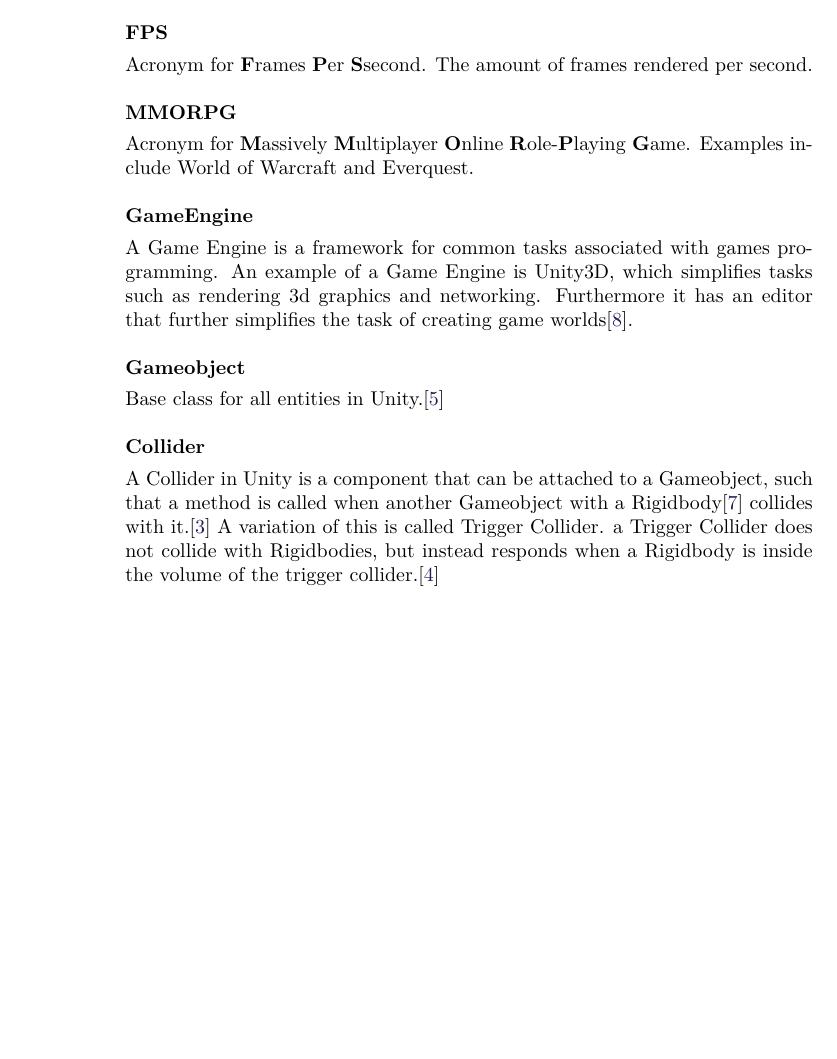
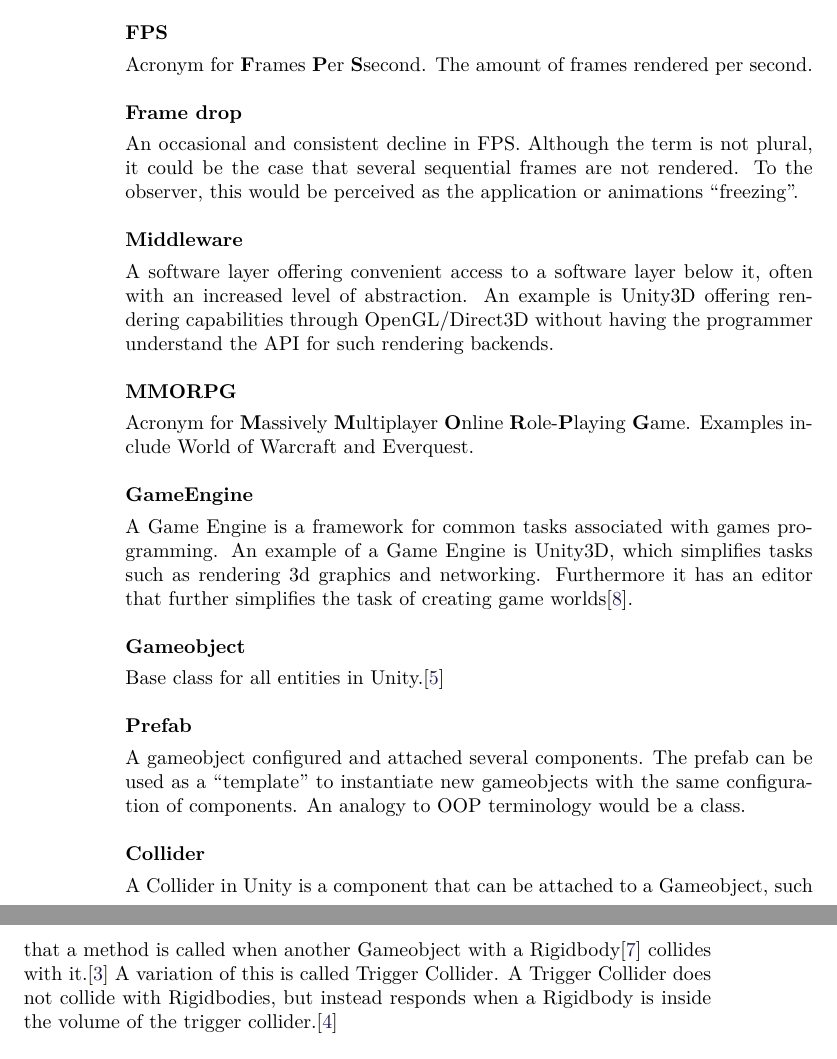
Before and after one commit to Bendername/sp802f15Report, a LaTeX thesis (Main.tex, which reads sections/preface.tex): part of page 10 of 95 before the commit and two parts of pages 10 and 11 of 97 after it, the two joined at a grey line, cut so that both start at the same text, the shorter picture padded with empty space. Compiled offline with pdfLaTeX.

Commit message:
added terms

```diff
--- a/sections/preface.tex
+++ b/sections/preface.tex
@@ -81,6 +81,14 @@ A genre of video games where the main objective is to shoot foes or targets. \ci
 Acronym for \textbf{F}rames \textbf{P}er \textbf{S}second.
 The amount of frames rendered per second.\\
 \\
+\textbf{Frame drop}\vspace{4pt}\\
+An occasional and consistent decline in FPS. Although the term is not plural, it could be the case that several sequential frames are not rendered.
+To the observer, this would be perceived as the application or animations ``freezing''.\\
+\\
+\textbf{Middleware}\vspace{4pt}\\
+A software layer offering convenient access to a software layer below it, often with an increased level of abstraction.
+An example is Unity3D offering rendering capabilities through OpenGL/Direct3D without having the programmer understand the API for such rendering backends.\\
+\\
 \textbf{MMORPG}\vspace{4pt}\\
 Acronym for \textbf{M}assively \textbf{M}ultiplayer \textbf{O}nline \textbf{R}ole-\textbf{P}laying \textbf{G}ame.
 Examples include World of Warcraft and Everquest.\\
@@ -93,10 +101,15 @@ Furthermore it has an editor that further simplifies the task of creating game w
 \textbf{Gameobject}\vspace{4pt}\\
 Base class for all entities in Unity.\cite{prefaceGameobject}\\
 \\
+\textbf{Prefab}\vspace{4pt}\\
+A gameobject configured and attached several components. The prefab can be used as a ``template'' to instantiate new gameobjects with the same configuration of components.
+An analogy to OOP terminology would be a class.\\
+\\
 \textbf{Collider}\vspace{4pt}\\
 A Collider in Unity is a component that can be attached to a Gameobject, such that a method is called when another Gameobject with a Rigidbody\cite{rigidbody} collides with it.\cite{collider2d}
 A variation of this is called Trigger Collider.
-a Trigger Collider does not collide with Rigidbodies, but instead responds when a Rigidbody is inside the volume of the trigger collider.\cite{collider2dtrigger}\\
+A Trigger Collider does not collide with Rigidbodies, but instead responds when a Rigidbody is inside the volume of the trigger collider.\cite{collider2dtrigger}\\
 \\
 \textbf{Raycast}\vspace{4pt}\\
 Casts a ray against colliders in the game. \cite{raycast}\\
+\\
```
